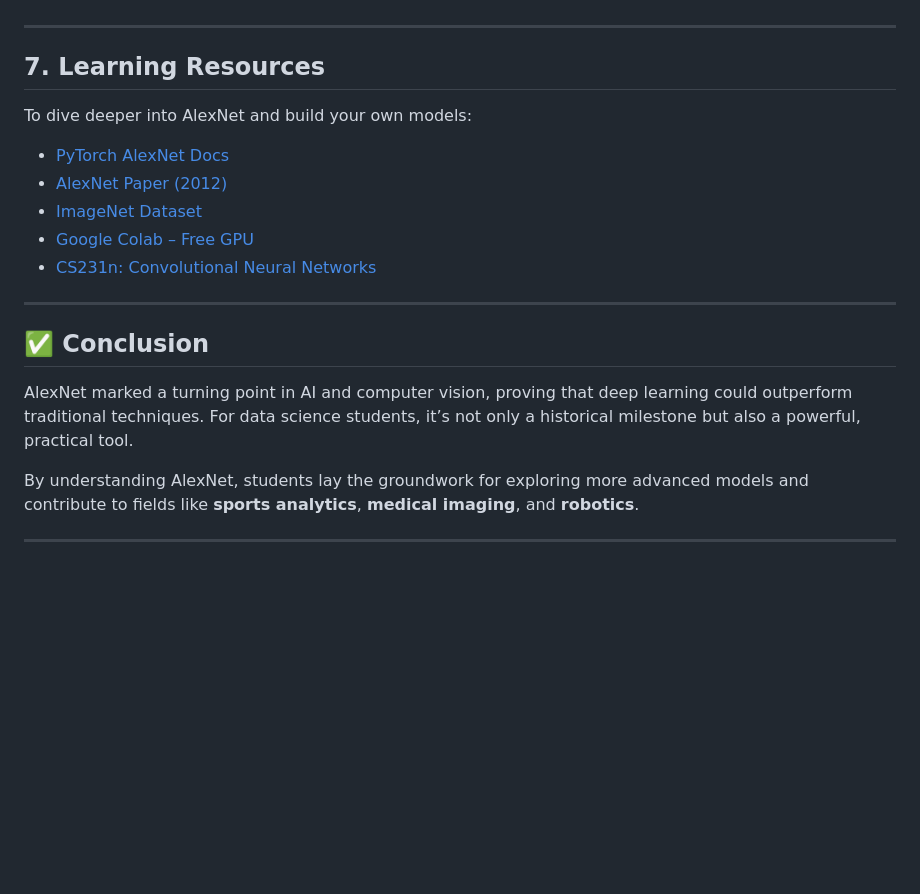
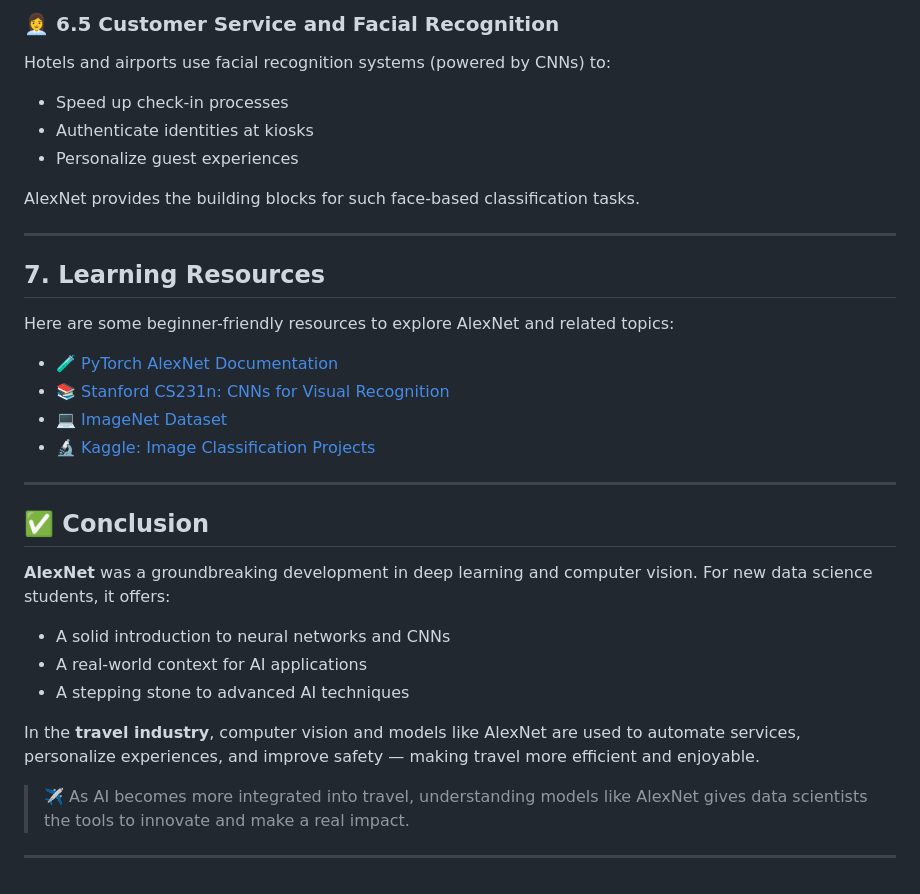
Before and after one commit to HaggertyTristen/DataDemo, a Markdown page: alexnet.md, the part around the change printed below. Drawn GitHub-style; blank space fills up the shorter version.

```diff
--- a/alexnet.md
+++ b/alexnet.md
@@ -131,22 +148,36 @@ Automatically extract player and team statistics:
+### 👩‍💼 6.5 Customer Service and Facial Recognition
+
+Hotels and airports use facial recognition systems (powered by CNNs) to:
+
+- Speed up check-in processes
+- Authenticate identities at kiosks
+- Personalize guest experiences
+
+AlexNet provides the building blocks for such face-based classification tasks.
 
 ---
 
 ## 7. Learning Resources
 
-To dive deeper into AlexNet and build your own models:
+Here are some beginner-friendly resources to explore AlexNet and related topics:
 
-- [PyTorch AlexNet Docs](https://pytorch.org/vision/stable/models/generated/torchvision.models.alexnet.html)
-- [AlexNet Paper (2012)](https://papers.nips.cc/paper_files/paper/2012/file/c399862d3b9d6b76c8436e924a68c45b-Paper.pdf)
-- [ImageNet Dataset](http://www.image-net.org/)
-- [Google Colab – Free GPU](https://colab.research.google.com/)
-- [CS231n: Convolutional Neural Networks](http://cs231n.stanford.edu/)
+- 🧪 [PyTorch AlexNet Documentation](https://pytorch.org/vision/stable/models/generated/torchvision.models.alexnet.html)
+- 📚 [Stanford CS231n: CNNs for Visual Recognition](http://cs231n.stanford.edu/)
+- 💻 [ImageNet Dataset](http://www.image-net.org/)
+- 🔬 [Kaggle: Image Classification Projects](https://www.kaggle.com/datasets)
 
 ---
 
 ## ✅ Conclusion
 
-AlexNet marked a turning point in AI and computer vision, proving that deep learning could outperform traditional techniques. For data science students, it’s not only a historical milestone but also a powerful, practical tool.
+**AlexNet** was a groundbreaking development in deep learning and computer vision. For new data science students, it offers:
 
-By understanding AlexNet, students lay the groundwork for exploring more advanced models and contribute to fields like **sports analytics**, **medical imaging**, and **robotics**.
+- A solid introduction to neural networks and CNNs
+- A real-world context for AI applications
+- A stepping stone to advanced AI techniques
+
+In the **travel industry**, computer vision and models like AlexNet are used to automate services, personalize experiences, and improve safety — making travel more efficient and enjoyable.
+
+> ✈️ As AI becomes more integrated into travel, understanding models like AlexNet gives data scientists the tools to innovate and make a real impact.
 
 ---
```
Also changed, not shown: other parts of alexnet.md (+93 -76 lines).
